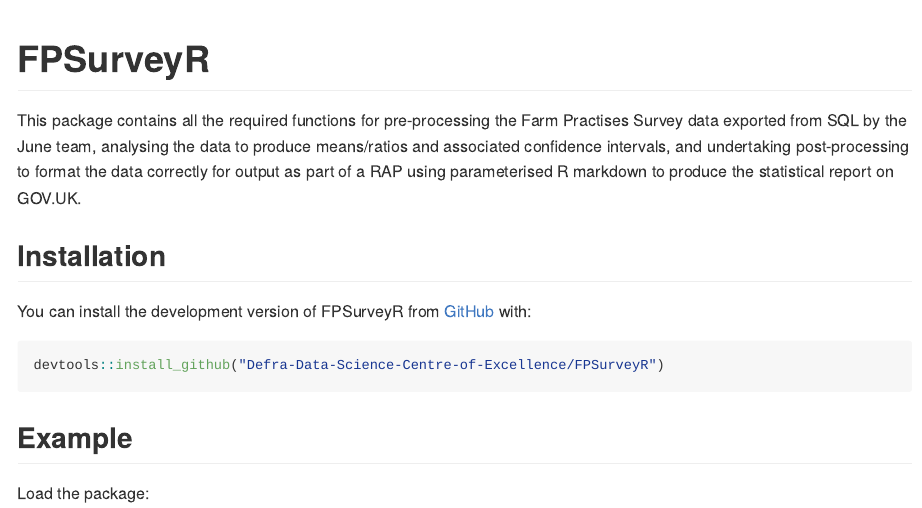
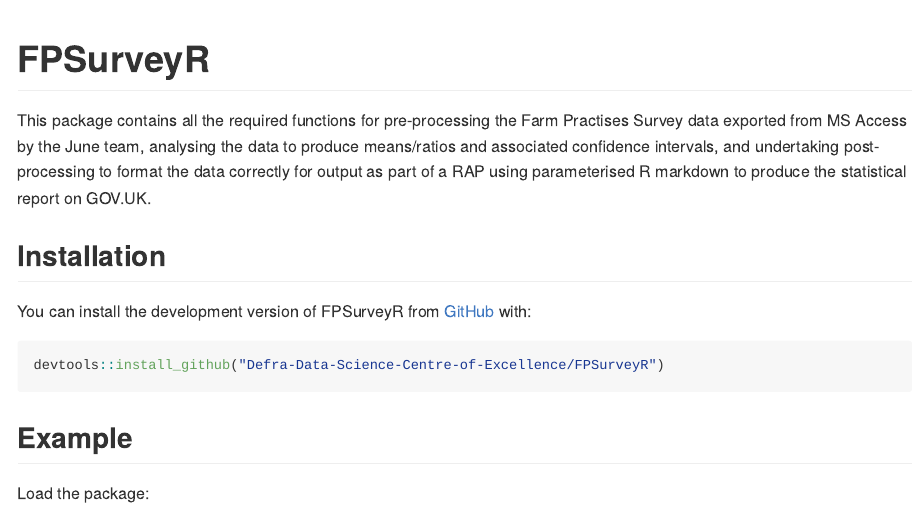
Before and after one commit to Defra-Data-Science-Centre-of-Excellence/FPSurveyR, an R Markdown document (README.Rmd): the page in a window 1100 px wide, from its top. The pictures show the output file README.md that the author committed with the source, drawn offline in the style of GitHub; badge pictures from the web are left out.

Commit message:
minor tweak to pkg description

```diff
--- a/README.Rmd
+++ b/README.Rmd
@@ -20,7 +20,7 @@
 [![Lifecycle: experimental](https://img.shields.io/badge/lifecycle-experimental-orange.svg)](https://lifecycle.r-lib.org/articles/stages.html#experimental)
 <!-- badges: end -->
 
-This package contains all the required functions for pre-processing the Farm Practises Survey data exported from SQL by the June team, analysing the data to produce means/ratios and associated confidence intervals, and undertaking post-processing to format the data correctly for output as part of a RAP using parameterised R markdown to produce the statistical report on GOV.UK.
+This package contains all the required functions for pre-processing the Farm Practises Survey data exported from MS Access by the June team, analysing the data to produce means/ratios and associated confidence intervals, and undertaking post-processing to format the data correctly for output as part of a RAP using parameterised R markdown to produce the statistical report on GOV.UK.
 
 ## Installation
 
```
Also changed, not shown: README.md, 1 other file.
